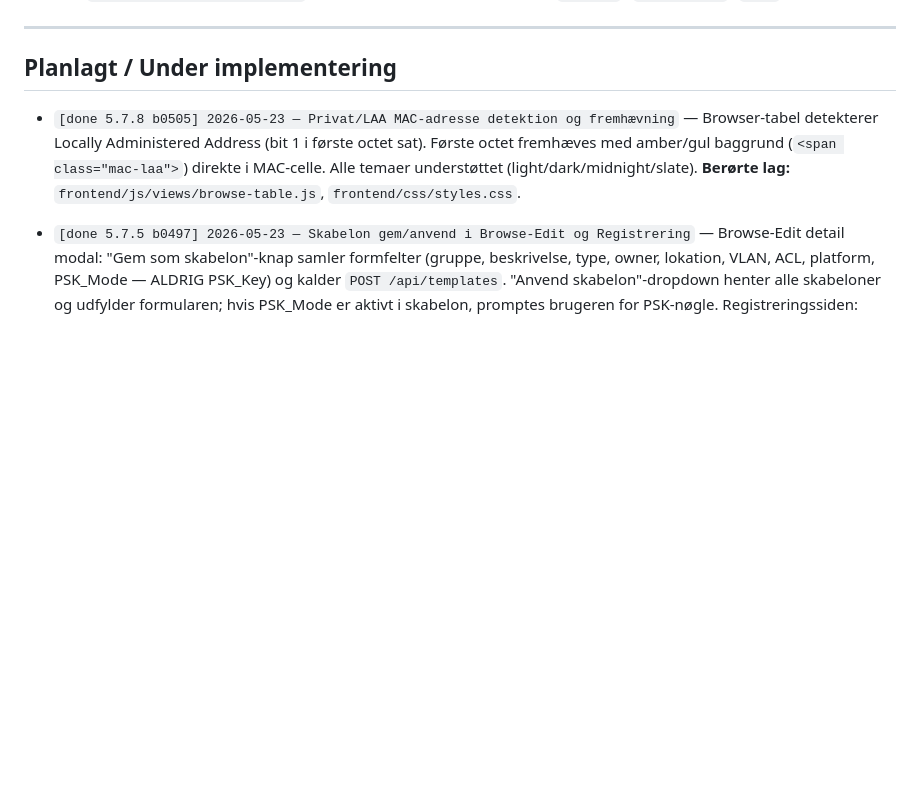
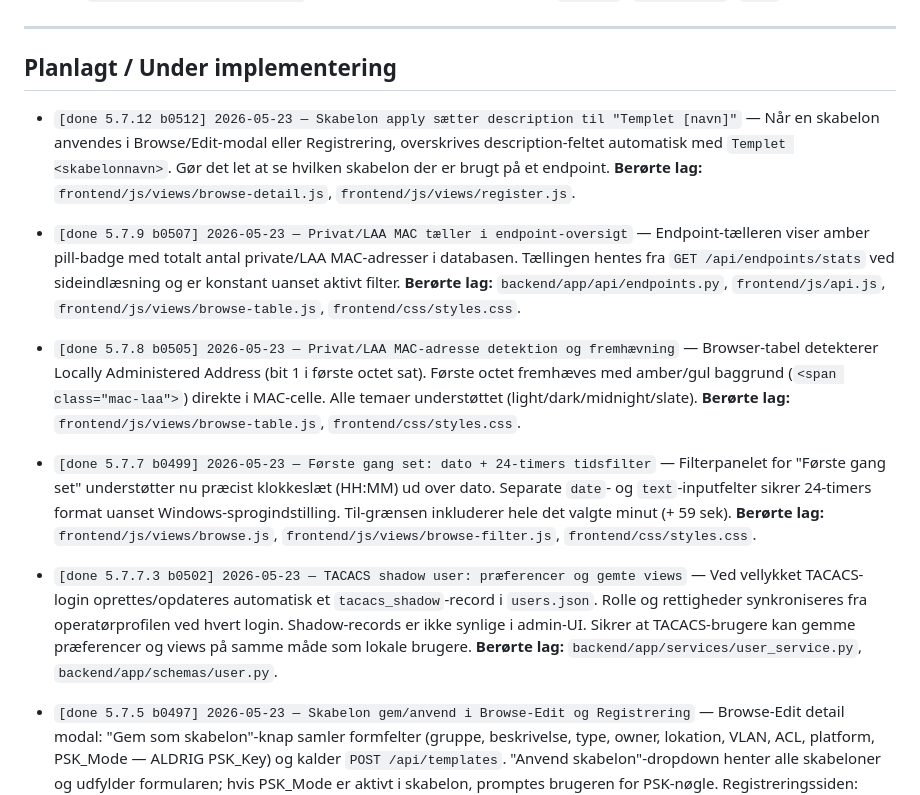
Before and after one commit to Jangreenlarsen/ise-endpoint-portal, a Markdown page: FEATURES.md, the part around the change. GitHub-like rendering; blank space fills up the shorter version.

Commit message:
docs: opdater FEATURES.md og BUGS.md med v5.7.7–v5.7.12 entries

```diff
--- a/FEATURES.md
+++ b/FEATURES.md
@@ -9,7 +9,15 @@ Alle nye features registreres her FØR implementering påbegyndes.
 
 ## Planlagt / Under implementering
 
+- `[done 5.7.12 b0512] 2026-05-23 — Skabelon apply sætter description til "Templet [navn]"` — Når en skabelon anvendes i Browse/Edit-modal eller Registrering, overskrives description-feltet automatisk med `Templet <skabelonnavn>`. Gør det let at se hvilken skabelon der er brugt på et endpoint. **Berørte lag:** `frontend/js/views/browse-detail.js`, `frontend/js/views/register.js`.
+
+- `[done 5.7.9 b0507] 2026-05-23 — Privat/LAA MAC tæller i endpoint-oversigt` — Endpoint-tælleren viser amber pill-badge med totalt antal private/LAA MAC-adresser i databasen. Tællingen hentes fra `GET /api/endpoints/stats` ved sideindlæsning og er konstant uanset aktivt filter. **Berørte lag:** `backend/app/api/endpoints.py`, `frontend/js/api.js`, `frontend/js/views/browse-table.js`, `frontend/css/styles.css`.
+
 - `[done 5.7.8 b0505] 2026-05-23 — Privat/LAA MAC-adresse detektion og fremhævning` — Browser-tabel detekterer Locally Administered Address (bit 1 i første octet sat). Første octet fremhæves med amber/gul baggrund (`<span class="mac-laa">`) direkte i MAC-celle. Alle temaer understøttet (light/dark/midnight/slate). **Berørte lag:** `frontend/js/views/browse-table.js`, `frontend/css/styles.css`.
+
+- `[done 5.7.7 b0499] 2026-05-23 — Første gang set: dato + 24-timers tidsfilter` — Filterpanelet for "Første gang set" understøtter nu præcist klokkeslæt (HH:MM) ud over dato. Separate `date`- og `text`-inputfelter sikrer 24-timers format uanset Windows-sprogindstilling. Til-grænsen inkluderer hele det valgte minut (+ 59 sek). **Berørte lag:** `frontend/js/views/browse.js`, `frontend/js/views/browse-filter.js`, `frontend/css/styles.css`.
+
+- `[done 5.7.7.3 b0502] 2026-05-23 — TACACS shadow user: præferencer og gemte views` — Ved vellykket TACACS-login oprettes/opdateres automatisk et `tacacs_shadow`-record i `users.json`. Rolle og rettigheder synkroniseres fra operatørprofilen ved hvert login. Shadow-records er ikke synlige i admin-UI. Sikrer at TACACS-brugere kan gemme præferencer og views på samme måde som lokale brugere. **Berørte lag:** `backend/app/services/user_service.py`, `backend/app/schemas/user.py`.
 
 - `[done 5.7.5 b0497] 2026-05-23 — Skabelon gem/anvend i Browse-Edit og Registrering` — Browse-Edit detail modal: "Gem som skabelon"-knap samler formfelter (gruppe, beskrivelse, type, owner, lokation, VLAN, ACL, platform, PSK_Mode — ALDRIG PSK_Key) og kalder `POST /api/templates`. "Anvend skabelon"-dropdown henter alle skabeloner og udfylder formularen; hvis PSK_Mode er aktivt i skabelon, promptes brugeren for PSK-nøgle. Registreringssiden: editor/admin kan også gemme som skabelon og alle roller med skabelon-adgang kan anvende den. **Berørte lag:** `frontend/js/views/browse.js`, `frontend/js/views/browse-detail.js`, `frontend/js/views/register.js`, `frontend/js/i18n.js`, `frontend/css/styles.css`.
 
```
Also changed, not shown: BUGS.md (+10 -1 lines).
